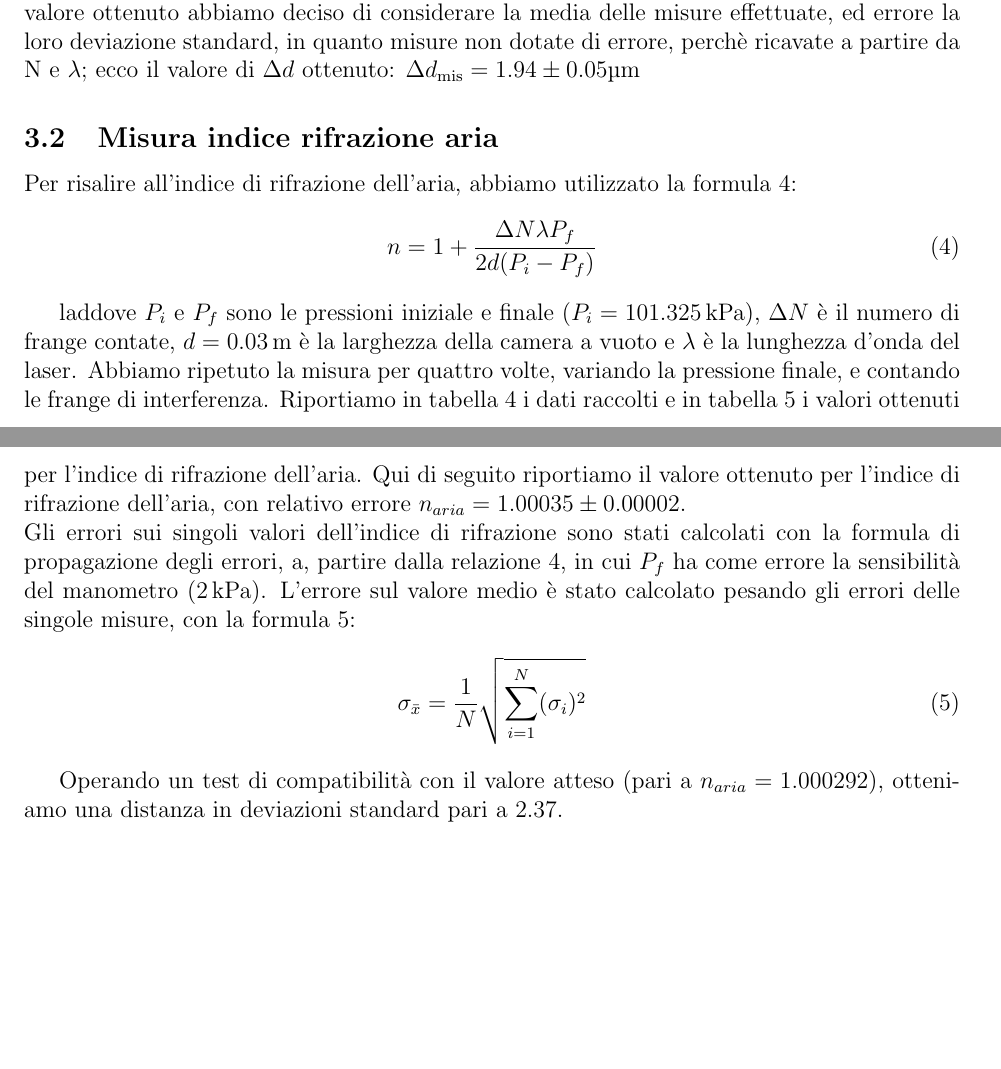
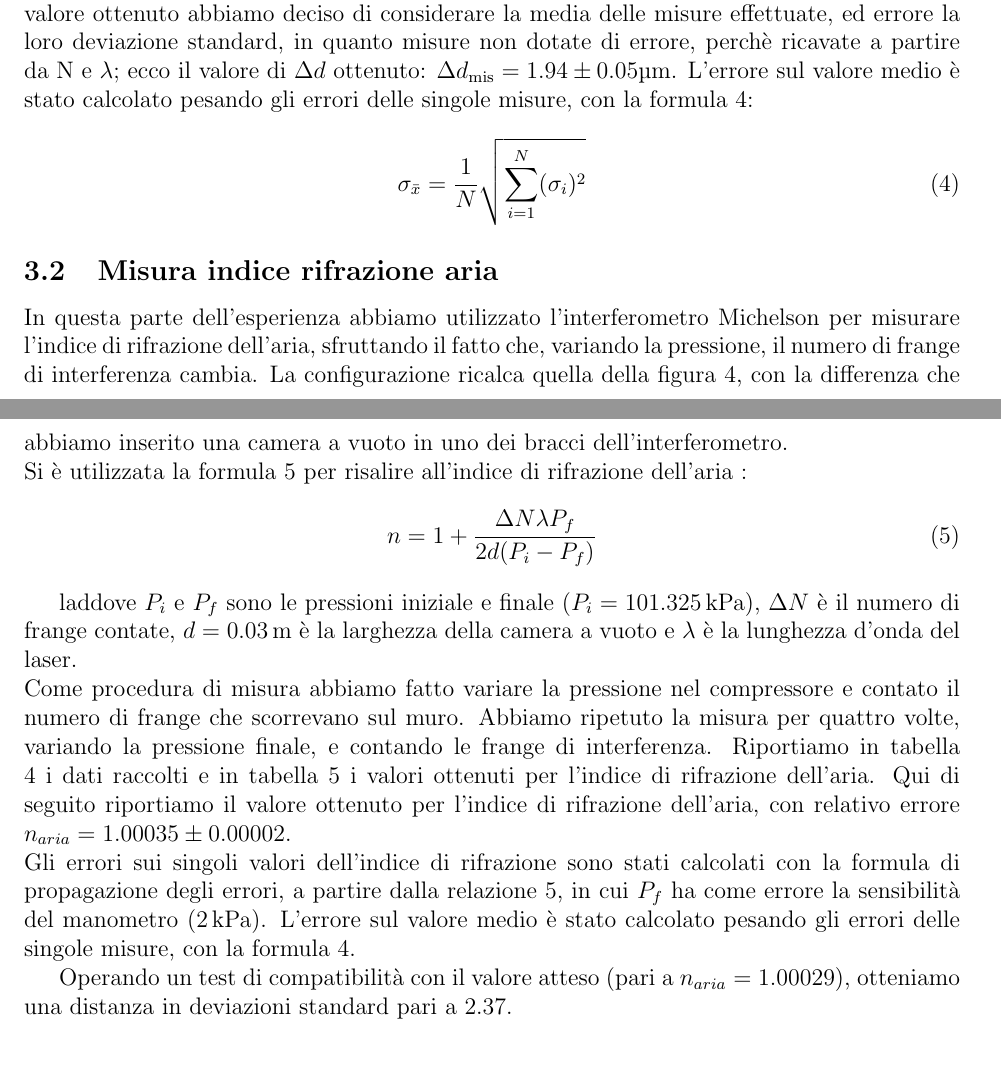
Before and after one commit to Pavar0tty/Laboratorio_2, a LaTeX paper (Interferometro/Relazione/main.tex): two parts of pages 6 and 7 of 8, joined at a grey line, cut so that both start at the same text, the shorter picture padded with empty space. Compiled offline with pdfLaTeX.

Commit message:
Termine della prima versione "misura indice di rifrazione aria"

```diff
--- a/Interferometro/Relazione/main.tex
+++ b/Interferometro/Relazione/main.tex
@@ -276,12 +276,19 @@ la misura per quattro volte, spostando di $20 \text{\SIUnitSymbolMicro m}$ la di
 dal nonio. Riportiamo in tabella \ref{tab:calibrazione_micrometro_michelson} i risultati ottenuti. Come valore ottenuto
 abbiamo deciso di considerare la media delle misure effettuate, ed errore la loro deviazione standard, in quanto
 misure non dotate di errore, perchè ricavate a partire da N e $\lambda$; ecco il valore di $\Delta d$ ottenuto:
-$\Delta d_\text{mis} = 1.94 \pm0.05\text{\SIUnitSymbolMicro m} $
+$\Delta d_\text{mis} = 1.94 \pm0.05\text{\SIUnitSymbolMicro m} $. L'errore sul valore medio è stato calcolato pesando
+gli errori delle singole misure, con la formula \ref{eq:errore_valore_medio}:
+\begin{equation}
+    \sigma_{\bar{x}} = \frac{1}{N} \sqrt{\sum_{i=1}^{N} (\sigma_i)^2}
+    \label{eq:errore_valore_medio}
+\end{equation}
 
 \subsection{Misura indice rifrazione aria}
-%aggiungere spiegazioni
-
-Per risalire all'indice di rifrazione dell'aria, abbiamo utilizzato la formula \ref{eq:indice_rifrazione_aria}:
+In questa parte dell'esperienza abbiamo utilizzato l'interferometro Michelson per misurare l'indice di rifrazione
+dell'aria, sfruttando il fatto che, variando la pressione, il numero di frange di interferenza cambia. La configurazione
+ricalca quella della figura \ref{fig:michelson config}, con la differenza che abbiamo inserito una camera a vuoto in uno
+dei bracci dell'interferometro.\\
+Si è utilizzata la formula \ref{eq:indice_rifrazione_aria} per risalire all'indice di rifrazione dell'aria :
 \begin{equation}
     n = 1 + \frac{\Delta N \lambda P_f}{2 d (P_i - P_f)}
     \label{eq:indice_rifrazione_aria}
@@ -289,20 +296,18 @@ Per risalire all'indice di rifrazione dell'aria, abbiamo utilizzato la formula \
 
 laddove $P_i$ e $P_f$ sono le pressioni iniziale e finale ($P_i = \SI{101.325}{\kilo\pascal}$), $\Delta N$
 è il numero di frange contate, $d = \SI{0.03 \pm 0}{m}$ è la larghezza della camera a vuoto e $\lambda$ è la
-lunghezza d'onda del laser. Abbiamo ripetuto la misura per quattro volte, variando la pressione finale, e contando le
+lunghezza d'onda del laser.\\
+Come procedura di misura abbiamo fatto variare la pressione nel compressore e contato il numero di frange che scorrevano
+sul muro. Abbiamo ripetuto la misura per quattro volte, variando la pressione finale, e contando le
 frange di interferenza. Riportiamo in tabella \ref{tab:indice_rifrazione_aria_dati} i dati raccolti e in tabella
 \ref{tab:indice_rifrazione_aria} i valori ottenuti per l'indice di rifrazione dell'aria. Qui di seguito riportiamo
 il valore ottenuto per l'indice di rifrazione dell'aria, con relativo errore $n_{aria} = 1.00035 \pm 0.00002$.\\
 Gli errori sui singoli valori dell'indice di rifrazione sono stati calcolati con la formula di propagazione degli errori,
-a, partire dalla relazione \ref{eq:indice_rifrazione_aria}, in cui $P_f$ ha come errore la sensibilità del manometro
+a partire dalla relazione \ref{eq:indice_rifrazione_aria}, in cui $P_f$ ha come errore la sensibilità del manometro
 ($\SI{2}{\kilo\pascal}$). L'errore sul valore medio è stato calcolato pesando gli errori delle singole misure, con la
-formula \ref{eq:errore_valore_medio}:
-\begin{equation}
-    \sigma_{\bar{x}} = \frac{1}{N} \sqrt{\sum_{i=1}^{N} (\sigma_i)^2}
-    \label{eq:errore_valore_medio}
-\end{equation}
+formula \ref{eq:errore_valore_medio}.
 
-Operando un test di compatibilità con il valore atteso (pari a $n_{aria} = 1.000292$), otteniamo una distanza in
+Operando un test di compatibilità con il valore atteso (pari a $n_{aria} = 1.00029$), otteniamo una distanza in
 deviazioni standard pari a 2.37.\\
 
 \subsection{Misura indice rifrazione vetro}
```
Also changed, not shown: Interferometro/Relazione/main.pdf.
